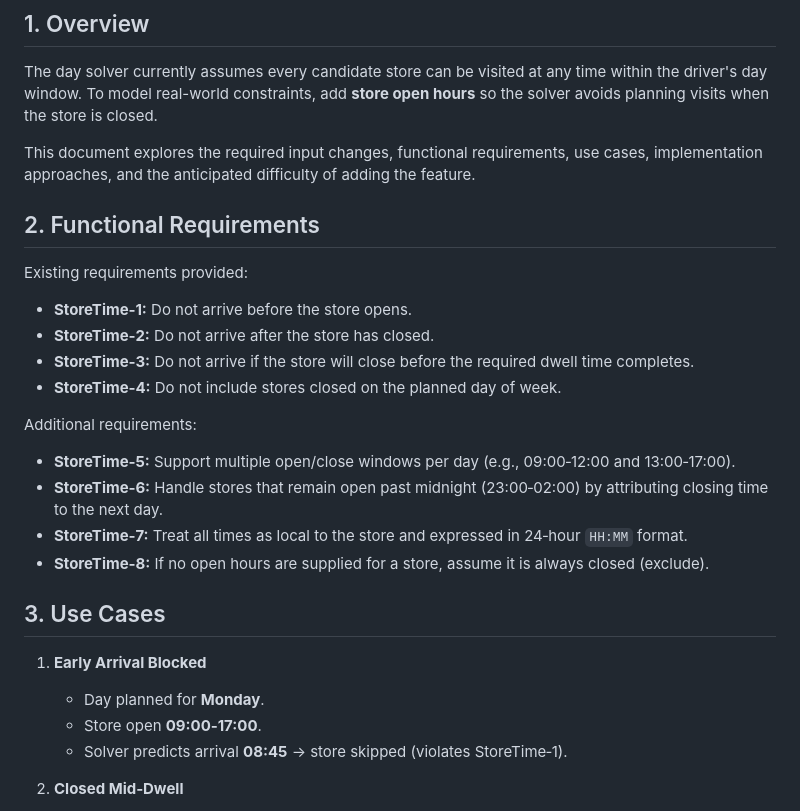
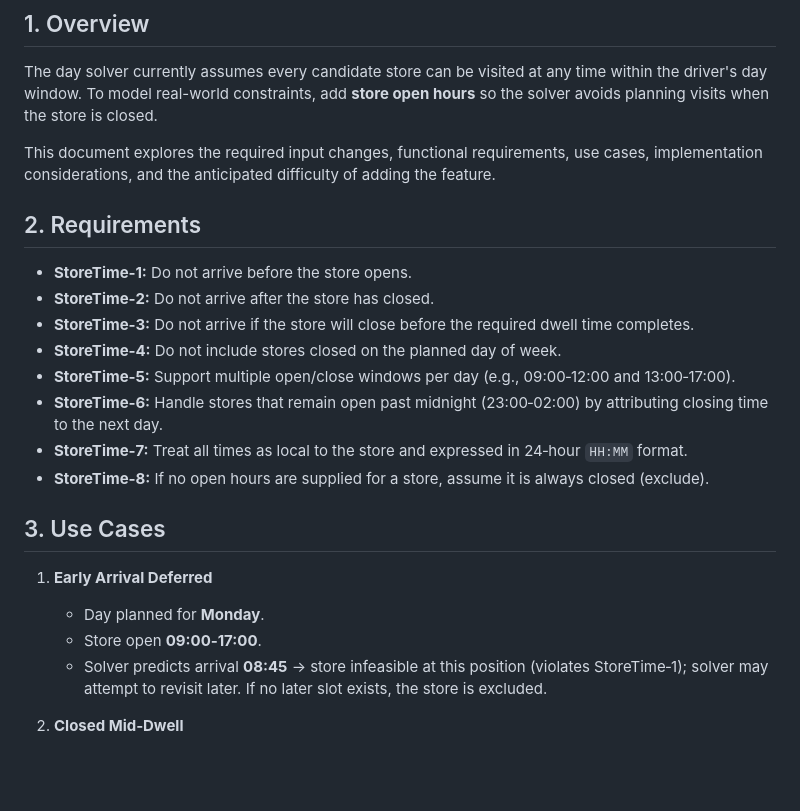
Before and after one commit to jasonwoodard/rustbelt, a Markdown page: docs/rust-belt-store-hours-design.md, the part around the change printed below. Drawn GitHub-style; blank space fills up the shorter version.

```diff
--- a/docs/rust-belt-store-hours-design.md
+++ b/docs/rust-belt-store-hours-design.md
@@ -4,19 +4,14 @@
 
 The day solver currently assumes every candidate store can be visited at any time within the driver's day window. To model real-world constraints, add **store open hours** so the solver avoids planning visits when the store is closed.
 
-This document explores the required input changes, functional requirements, use cases, implementation approaches, and the anticipated difficulty of adding the feature.
+This document explores the required input changes, functional requirements, use cases, implementation considerations, and the anticipated difficulty of adding the feature.
 
-## 2. Functional Requirements
-
-Existing requirements provided:
+## 2. Requirements
 
 - **StoreTime‑1:** Do not arrive before the store opens.
 - **StoreTime‑2:** Do not arrive after the store has closed.
 - **StoreTime‑3:** Do not arrive if the store will close before the required dwell time completes.
 - **StoreTime‑4:** Do not include stores closed on the planned day of week.
-
-Additional requirements:
-
 - **StoreTime‑5:** Support multiple open/close windows per day (e.g., 09:00‑12:00 and 13:00‑17:00).
 - **StoreTime‑6:** Handle stores that remain open past midnight (23:00‑02:00) by attributing closing time to the next day.
 - **StoreTime‑7:** Treat all times as local to the store and expressed in 24‑hour `HH:MM` format.
@@ -24,10 +19,10 @@ Additional requirements:
 
 ## 3. Use Cases
 
-1. **Early Arrival Blocked**
+1. **Early Arrival Deferred**
    - Day planned for **Monday**.
    - Store open **09:00‑17:00**.
-   - Solver predicts arrival **08:45** → store skipped (violates StoreTime‑1).
+   - Solver predicts arrival **08:45** → store infeasible at this position (violates StoreTime‑1); solver may attempt to revisit later. If no later slot exists, the store is excluded.
 
 2. **Closed Mid‑Dwell**
    - Day planned for **Monday**.
```
Also changed, not shown: other parts of docs/rust-belt-store-hours-design.md (+42 -12 lines).
